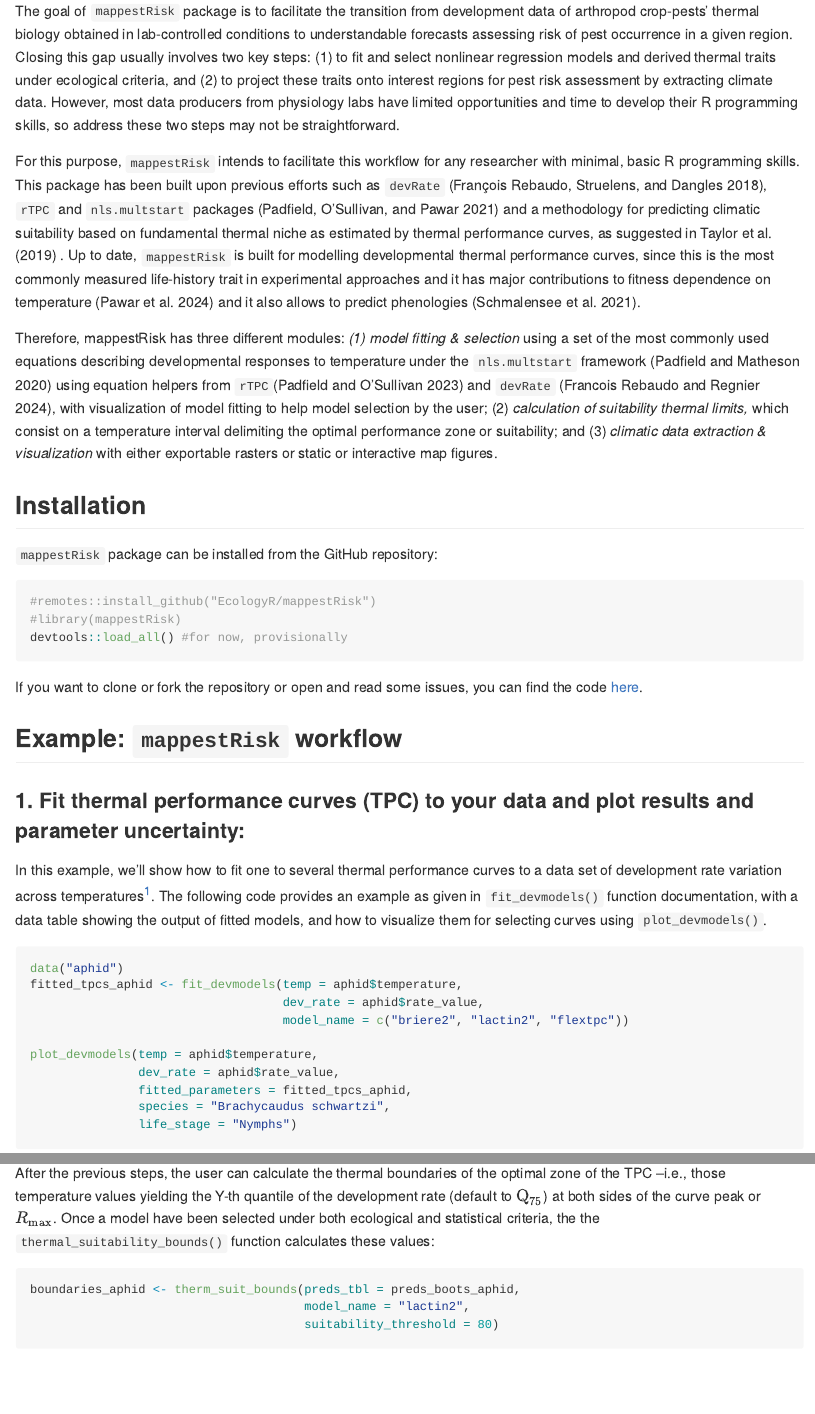
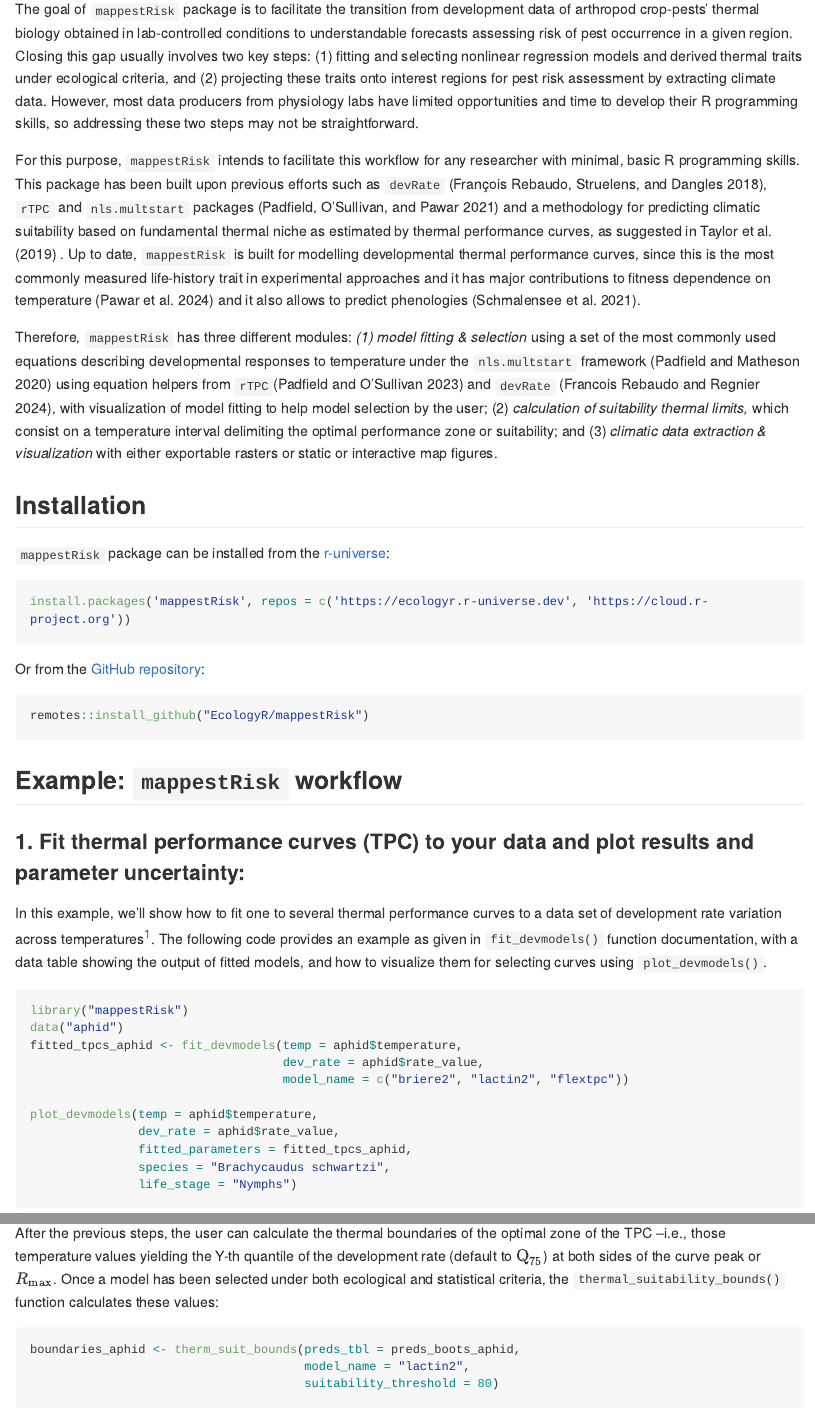
Before and after one commit to EcologyR/mappestRisk, an R Markdown document (README.Rmd): the page in a window 1100 px wide, from 180 px down before the commit and from 220 px down after it, so that both start at the same text, and a second part further down, joined at a grey line. Rendered offline with R 4.5, knitr and Pandoc, with nearby package versions; some code elsewhere in the file could not run offline; long lines of code are wrapped; badge pictures from the web are left out.

Commit message:
revise readme

````diff
--- a/README.Rmd
+++ b/README.Rmd
@@ -22,23 +26,26 @@ knitr::opts_chunk$set(
 
 ## Aims of the package
 
-The goal of `mappestRisk` package is to facilitate the transition from development data of arthropod crop-pests' thermal biology obtained in lab-controlled conditions to understandable forecasts assessing risk of pest occurrence in a given region. Closing this gap usually involves two key steps: (1) to fit and select nonlinear regression models and derived thermal traits under ecological criteria, and (2) to project these traits onto interest regions for pest risk assessment by extracting climate data. However, most data producers from physiology labs have limited opportunities and time to develop their R programming skills, so address these two steps may not be straightforward.
+The goal of `mappestRisk` package is to facilitate the transition from development data of arthropod crop-pests' thermal biology obtained in lab-controlled conditions to understandable forecasts assessing risk of pest occurrence in a given region. Closing this gap usually involves two key steps: (1) fitting and selecting nonlinear regression models and derived thermal traits under ecological criteria, and (2) projecting these traits onto interest regions for pest risk assessment by extracting climate data. However, most data producers from physiology labs have limited opportunities and time to develop their R programming skills, so addressing these two steps may not be straightforward.
 
 For this purpose, `mappestRisk` intends to facilitate this workflow for any researcher with minimal, basic R programming skills. This package has been built upon previous efforts such as `devRate` [@rebaudo2018], `rTPC` and `nls.multstart` packages [@padfield2021] and a methodology for predicting climatic suitability based on fundamental thermal niche as estimated by thermal performance curves, as suggested in @taylor2019 . Up to date, `mappestRisk` is built for modelling developmental thermal performance curves, since this is the most commonly measured life-history trait in experimental approaches and it has major contributions to fitness dependence on temperature [@pawar2024] and it also allows to predict phenologies [@vonschmalensee2021].
 
-Therefore, mappestRisk has three different modules: *(1) model fitting & selection* using a set of the most commonly used equations describing developmental responses to temperature under the `nls.multstart` framework [@nls.multstart] using equation helpers from `rTPC`[@rTPC] and `devRate` [@devRate], with visualization of model fitting to help model selection by the user; (2) *calculation of suitability thermal limits,* which consist on a temperature interval delimiting the optimal performance zone or suitability; and (3) *climatic data extraction & visualization* with either exportable rasters or static or interactive map figures.
+Therefore, `mappestRisk` has three different modules: *(1) model fitting & selection* using a set of the most commonly used equations describing developmental responses to temperature under the `nls.multstart` framework [@nls.multstart] using equation helpers from `rTPC`[@rTPC] and `devRate` [@devRate], with visualization of model fitting to help model selection by the user; (2) *calculation of suitability thermal limits,* which consist on a temperature interval delimiting the optimal performance zone or suitability; and (3) *climatic data extraction & visualization* with either exportable rasters or static or interactive map figures.
 
 ## Installation
 
-`mappestRisk` package can be installed from the GitHub repository:
+`mappestRisk` package can be installed from the [r-universe](https://ecologyr.r-universe.dev/mappestRisk):
 
-```{r, warning = FALSE, message = FALSE}
-#remotes::install_github("EcologyR/mappestRisk")
-#library(mappestRisk)
-devtools::load_all() #for now, provisionally
+```{r, eval=FALSE}
+install.packages('mappestRisk', repos = c('https://ecologyr.r-universe.dev', 'https://cloud.r-project.org'))
 ```
 
-If you want to clone or fork the repository or open and read some issues, you can find the code [here](https://github.com/EcologyR/mappestRisk).
+Or from the [GitHub repository](https://github.com/EcologyR/mappestRisk):
+
+```{r, eval=FALSE}
+remotes::install_github("EcologyR/mappestRisk")
+```
+
 
 ## Example: `mappestRisk` workflow
 
@@ -49,6 +56,7 @@ In this example, we'll show how to fit one to several thermal performance curves
 [^1]: At least 4 unique temperatures are required. Fore more details, see documentation and vignettes.
 
 ```{r,  warning=FALSE, message=FALSE}
+library("mappestRisk")
 data("aphid")
 fitted_tpcs_aphid <- fit_devmodels(temp = aphid$temperature,
                                    dev_rate = aphid$rate_value,
@@ -82,7 +90,7 @@ plot_uncertainties(bootstrap_uncertainties_tpcs = preds_boots_aphid,
 
 ### 2. Calculate thermal suitability bounds:
 
-After the previous steps, the user can calculate the thermal boundaries of the optimal zone of the TPC –i.e., those temperature values yielding the Y-th quantile of the development rate (default to $\mathrm{Q}_{75}$) at both sides of the curve peak or $R_\max$. Once a model have been selected under both ecological and statistical criteria, the the `thermal_suitability_bounds()` function calculates these values:
+After the previous steps, the user can calculate the thermal boundaries of the optimal zone of the TPC –i.e., those temperature values yielding the Y-th quantile of the development rate (default to $`\mathrm{Q}_{75}`$) at both sides of the curve peak or $`R_\max`$. Once a model has been selected under both ecological and statistical criteria, the `thermal_suitability_bounds()` function calculates these values:
 
 ```{r, warning=FALSE}
 boundaries_aphid <- therm_suit_bounds(preds_tbl = preds_boots_aphid,
````
Also changed, not shown: README.Rmd (12 more changed lines).
